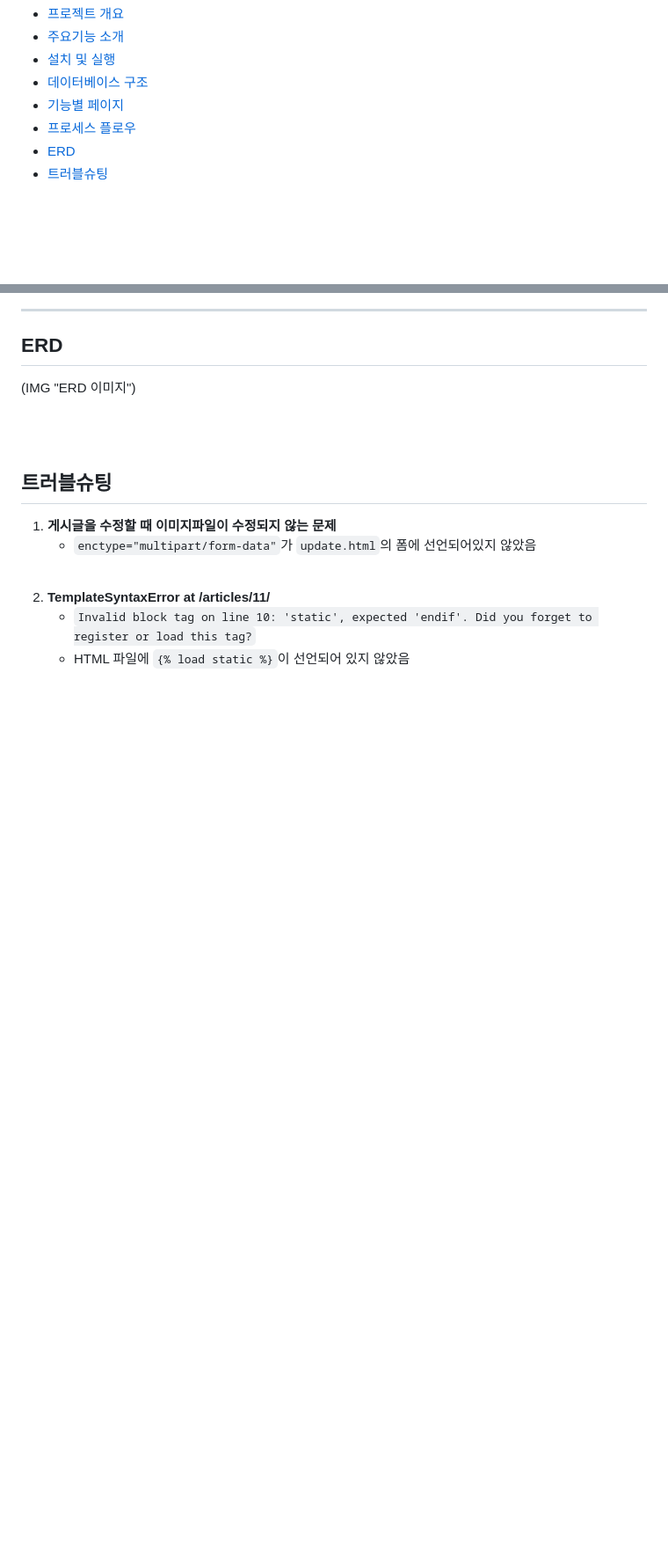
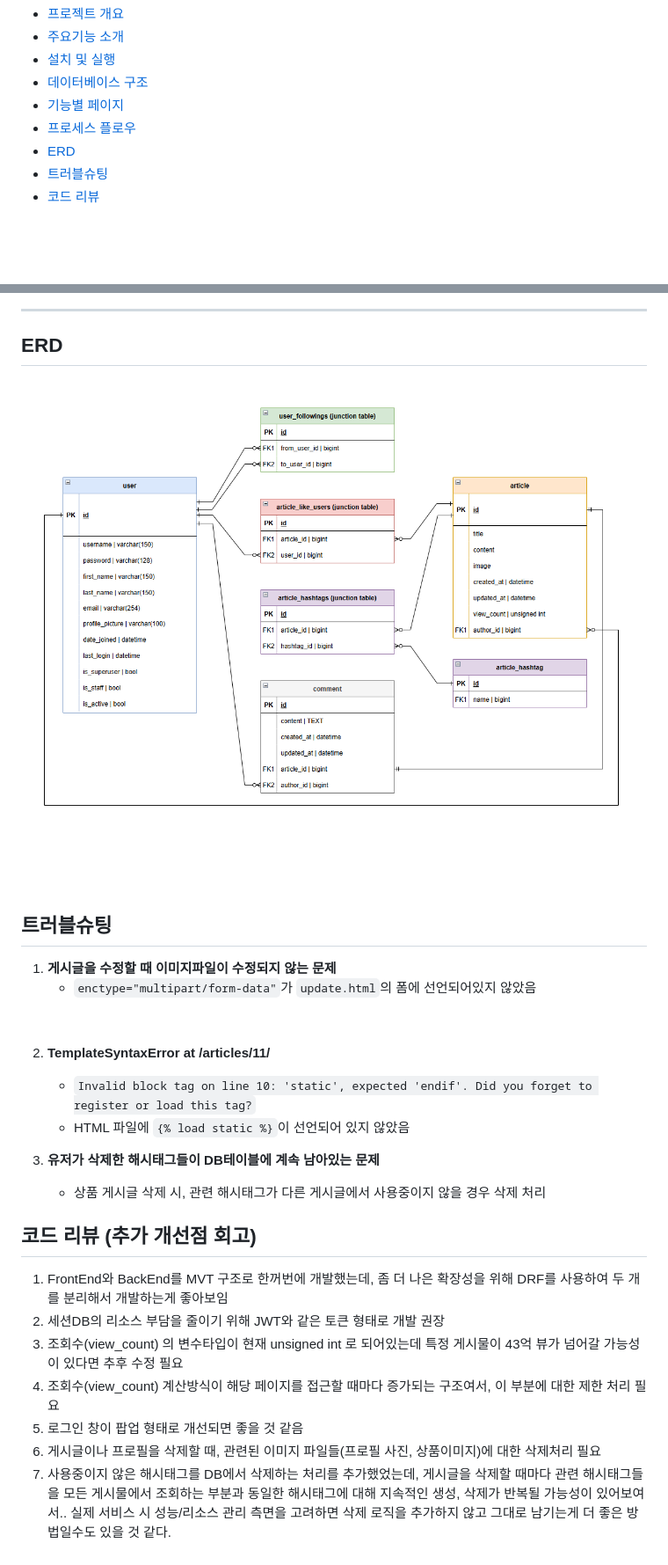
Before and after one commit to sj5black/OrangeMarket, a Markdown page: README.md, 2 parts joined by grey strips. Shown: that part at 88% size. Drawn GitHub-style; pictures changed too: resources/ERD.png (added); blank space fills up the shorter version.

Commit message:
add ERD and code review

```diff
--- a/README.md
+++ b/README.md
@@ -15,6 +15,7 @@
 - [프로세스 플로우](#프로세스-플로우)
 - [ERD](#ERD)
 - [트러블슈팅](#트러블슈팅)
+- [코드 리뷰](#코드-리뷰-(추가-개선점-회고))
 
 </div>
 
@@ -360,8 +361,7 @@ OrangeMarket
 ---
 
 ## ERD
-
-(IMG "ERD 이미지")
+![ERD](resources/ERD.png)
 
 <br><br>
 
@@ -374,3 +374,16 @@ OrangeMarket
 2. **TemplateSyntaxError at /articles/11/**
     - `Invalid block tag on line 10: 'static', expected 'endif'. Did you forget to register or load this tag?`
     - HTML 파일에 `{% load static %}`이 선언되어 있지 않았음
+
+3. **유저가 삭제한 해시태그들이 DB테이블에 계속 남아있는 문제**
+    - 상품 게시글 삭제 시, 관련 해시태그가 다른 게시글에서 사용중이지 않을 경우 삭제 처리
+
+## 코드 리뷰 (추가 개선점 회고)
+
+1. FrontEnd와 BackEnd를 MVT 구조로 한꺼번에 개발했는데, 좀 더 나은 확장성을 위해 DRF를 사용하여 두 개를 분리해서 개발하는게 좋아보임
+2. 세션DB의 리소스 부담을 줄이기 위해 JWT와 같은 토큰 형태로 개발 권장
+3. 조회수(view_count) 의 변수타입이 현재 unsigned int 로 되어있는데 특정 게시물이 43억 뷰가 넘어갈 가능성이 있다면 추후 수정 필요
+4. 조회수(view_count) 계산방식이 해당 페이지를 접근할 때마다 증가되는 구조여서, 이 부분에 대한 제한 처리 필요
+5. 로그인 창이 팝업 형태로 개선되면 좋을 것 같음
+6. 게시글이나 프로필을 삭제할 때, 관련된 이미지 파일들(프로필 사진, 상품이미지)에 대한 삭제처리 필요
+7. 사용중이지 않은 해시태그를 DB에서 삭제하는 처리를 추가했었는데, 게시글을 삭제할 때마다 관련 해시태그들을 모든 게시물에서 조회하는 부분과 동일한 해시태그에 대해 지속적인 생성, 삭제가 반복될 가능성이 있어보여서.. 실제 서비스 시 성능/리소스 관리 측면을 고려하면 삭제 로직을 추가하지 않고 그대로 남기는게 더 좋은 방법일수도 있을 것 같다.
```
